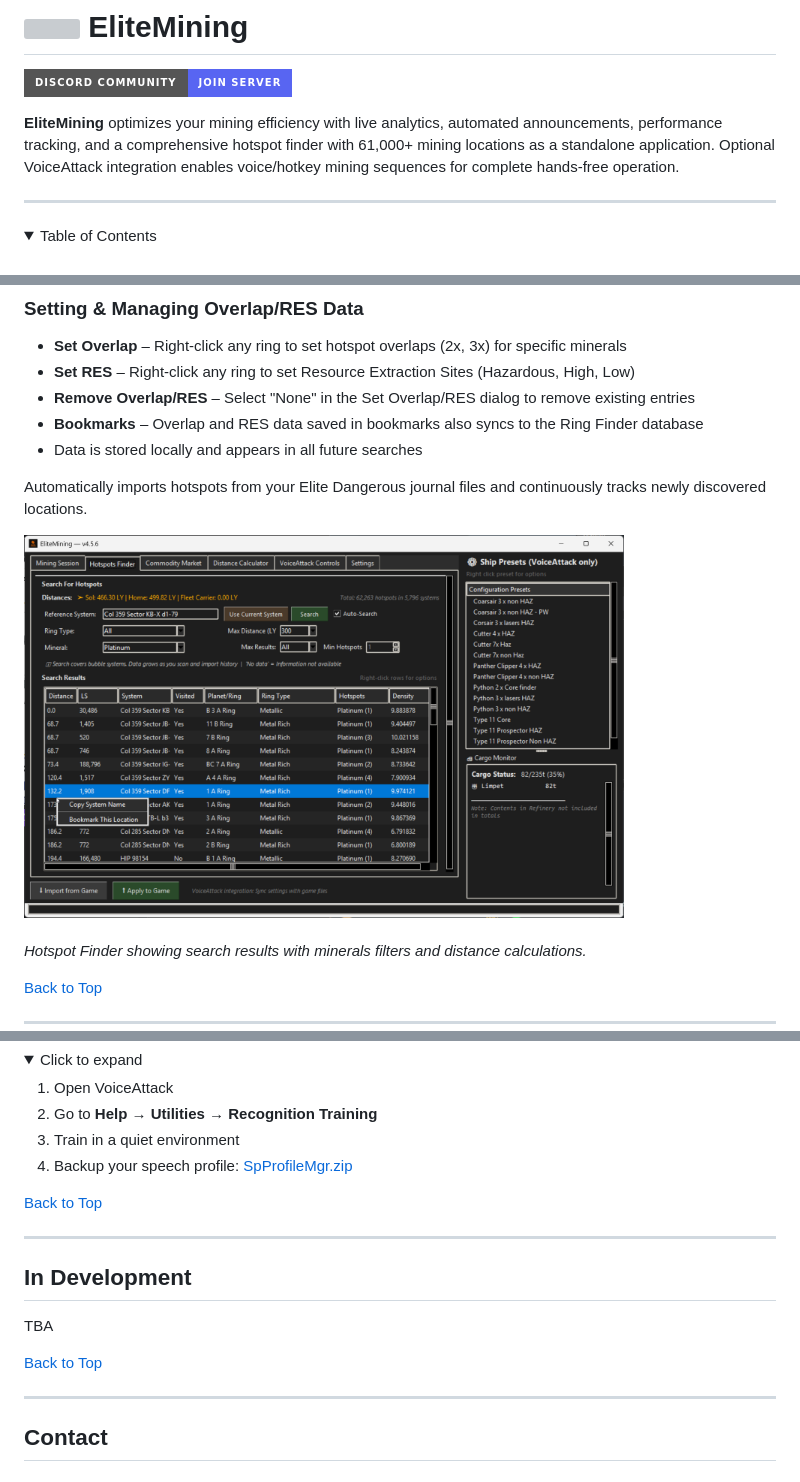
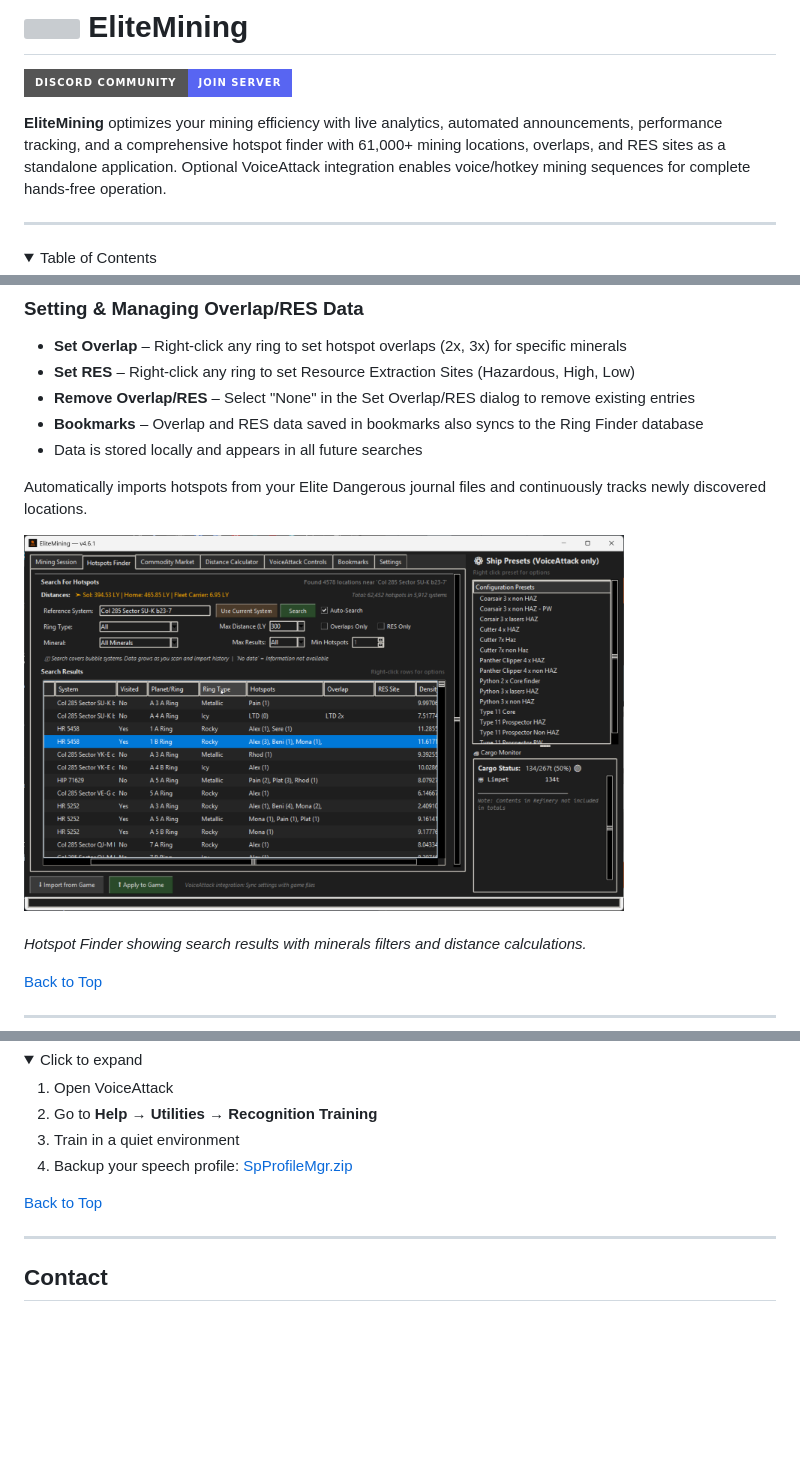
Before and after one commit to Viper-Dude/EliteMining, a Markdown page: README.md, 3 parts joined by grey strips. Rendered like a GitHub page; pictures changed too: Screenshot/ring_finder.png; folded sections open; badges without logos; blank space fills up the shorter version; grey boxes are pictures that could not be loaded.

Commit message:
Update README: Add overlaps and RES sites to features, remove empty In Development section

```diff
--- a/README.md
+++ b/README.md
@@ -3,7 +3,7 @@
 # <img src="https://github.com/Viper-Dude/EliteMining/blob/main/app/Images/logo_multi.ico" width="32" height="32"> EliteMining
 [![Discord](https://img.shields.io/badge/Discord%20Community-Join%20Server-5865F2?style=for-the-badge&logo=discord&logoColor=white)](https://discord.gg/5dsF3UshRR)
 
-**EliteMining** optimizes your mining efficiency with live analytics, automated announcements, performance tracking, and a comprehensive hotspot finder with 61,000+ mining locations as a standalone application. Optional VoiceAttack integration enables voice/hotkey mining sequences for complete hands-free operation.
+**EliteMining** optimizes your mining efficiency with live analytics, automated announcements, performance tracking, and a comprehensive hotspot finder with 61,000+ mining locations, overlaps, and RES sites as a standalone application. Optional VoiceAttack integration enables voice/hotkey mining sequences for complete hands-free operation.
 
 ---
 
@@ -503,13 +505,6 @@ Cards saved to: `app/Reports/Mining Session/Cards/`
 
 ---
 
-## In Development
-TBA
-
-[Back to Top](#top)
-
----
-
 ## Contact
 
 ### Community Support
```
Also changed, not shown: other parts of README.md (+2 -0 lines), 5 other files.
